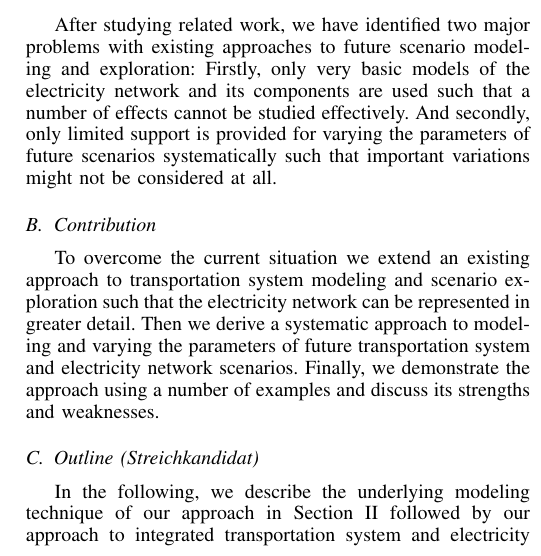
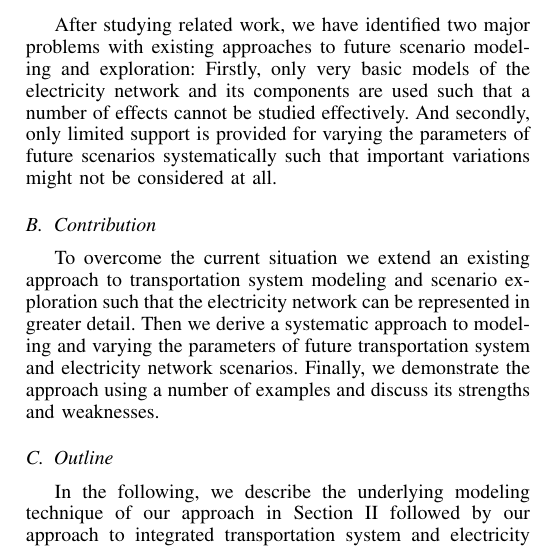
Before and after one commit to ghackenberg/smart-system-ide, a LaTeX paper (papers/ITSC-2015/src/ITSC-2015.tex, which reads papers/ITSC-2015/src/01_introduction.tex): part of one column of page 2 of 9, cut so that both start at the same text. Compiled offline with pdfLaTeX.

Commit message:
+ remove streichkandidat

```diff
--- a/papers/ITSC-2015/src/01_introduction.tex
+++ b/papers/ITSC-2015/src/01_introduction.tex
@@ -20,6 +20,6 @@ After studying related work, we have identified two major problems with existing
 \subsection{Contribution}
 To overcome the current situation we extend an existing approach to transportation system modeling and scenario exploration such that the electricity network can be represented in greater detail. Then we derive a systematic approach to modeling and varying the parameters of future transportation system and electricity network scenarios. Finally, we demonstrate the approach using a number of examples and discuss its strengths and weaknesses.
 
-\subsection{Outline (Streichkandidat)}
+\subsection{Outline}
 
 In the following, we describe the underlying modeling technique of our approach in Section~\ref{section:contribution_0} followed by our approach to integrated transportation system and electricity network modeling in Section ~\ref{section:contribution_1}. Thereon we discuss a number of examples and evaluate our approach in Section~\ref{section:evaluation}. Finally we conclude with a summary of our contributions, remaining deficiencies and future work in Section~\ref{section:conclusion}.
```
